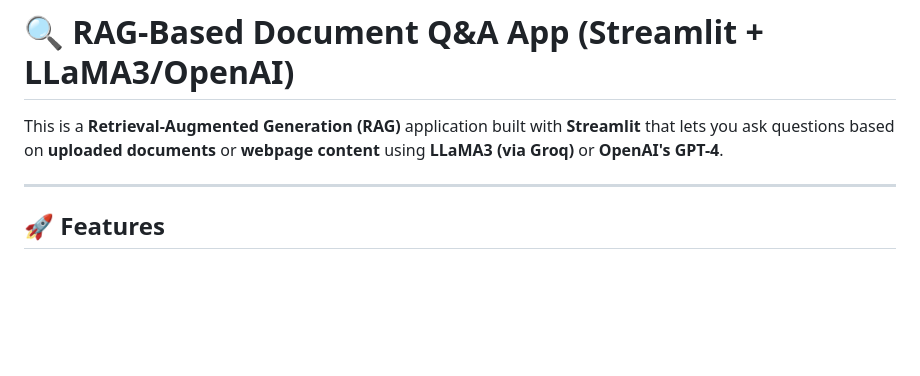
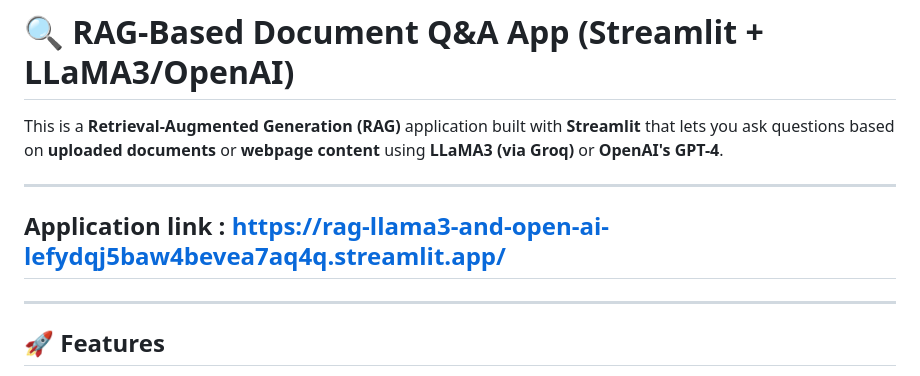
Before and after one commit to vivek34561/RAG-Llama3-and-Open-AI, a Markdown page: README.md, the part around the change. GitHub-like rendering; blank space fills up the shorter version.

```diff
--- a/README.md
+++ b/README.md
@@ -2,6 +2,8 @@
 
 This is a **Retrieval-Augmented Generation (RAG)** application built with **Streamlit** that lets you ask questions based on **uploaded documents** or **webpage content** using **LLaMA3 (via Groq)** or **OpenAI's GPT-4**.
 
+---
+## Application link : https://rag-llama3-and-open-ai-lefydqj5baw4bevea7aq4q.streamlit.app/
 ---
 
 ## 🚀 Features
```
